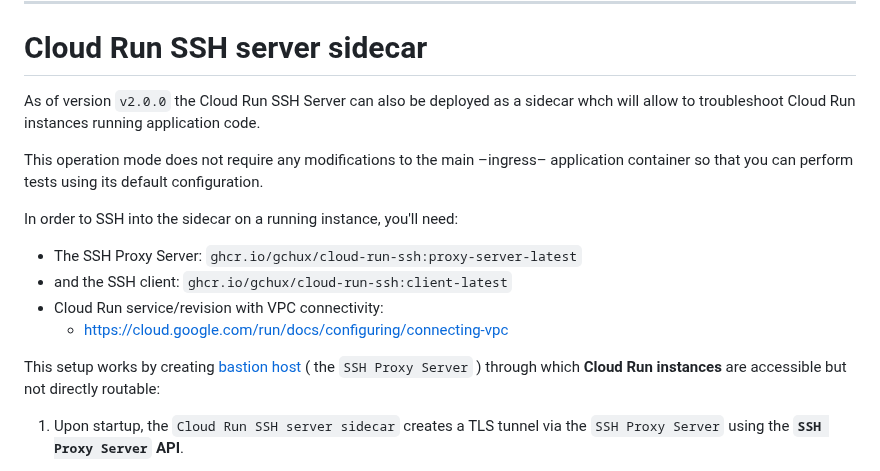
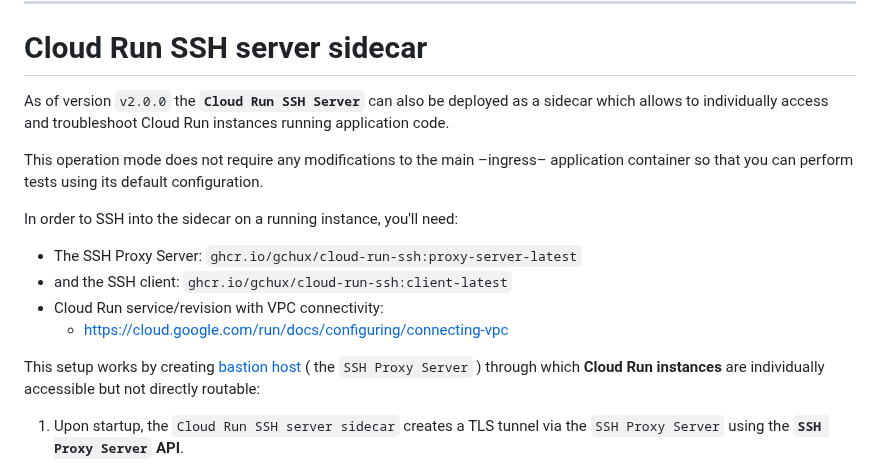
Before and after one commit to gchux/cloud-run-ssh, a Markdown page: README.md, the part around the change. Drawn GitHub-style.

```diff
--- a/README.md
+++ b/README.md
@@ -217,7 +217,7 @@ gcloud run deploy ${SERVICE_NAME} \
 
 # Cloud Run SSH server sidecar
 
-As of version `v2.0.0` the Cloud Run SSH Server can also be deployed as a sidecar whch will allow to troubleshoot Cloud Run instances running application code.
+As of version `v2.0.0` the **`Cloud Run SSH Server`** can also be deployed as a sidecar which allows to individually access and troubleshoot Cloud Run instances running application code.
 
 This operation mode does not require any modifications to the main –ingress– application container so that you can perform tests using its default configuration.
 
@@ -228,7 +228,7 @@ In order to SSH into the sidecar on a running instance, you'll need:
 - Cloud Run service/revision with VPC connectivity:
   - https://cloud.google.com/run/docs/configuring/connecting-vpc
 
-This setup works by creating [bastion host](https://en.wikipedia.org/wiki/Bastion_host) ( the `SSH Proxy Server` ) through which **Cloud Run instances** are accessible but not directly routable:
+This setup works by creating [bastion host](https://en.wikipedia.org/wiki/Bastion_host) ( the `SSH Proxy Server` ) through which **Cloud Run instances** are individually accessible but not directly routable:
 
 1. Upon startup, the `Cloud Run SSH server sidecar` creates a TLS tunnel via the `SSH Proxy Server` using the **`SSH Proxy Server` API**.
 
```
